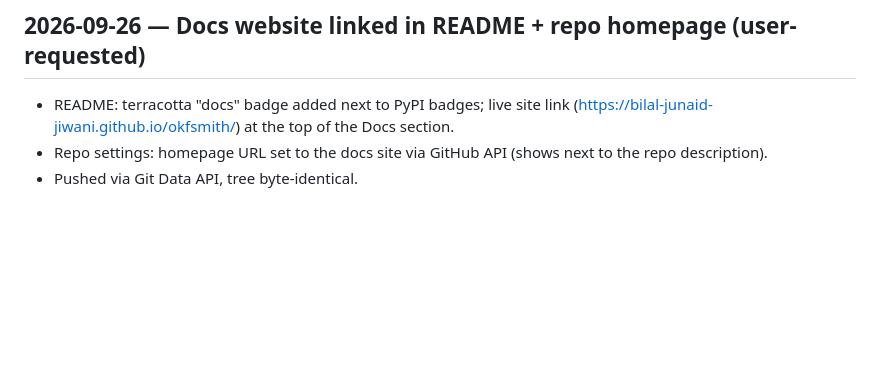
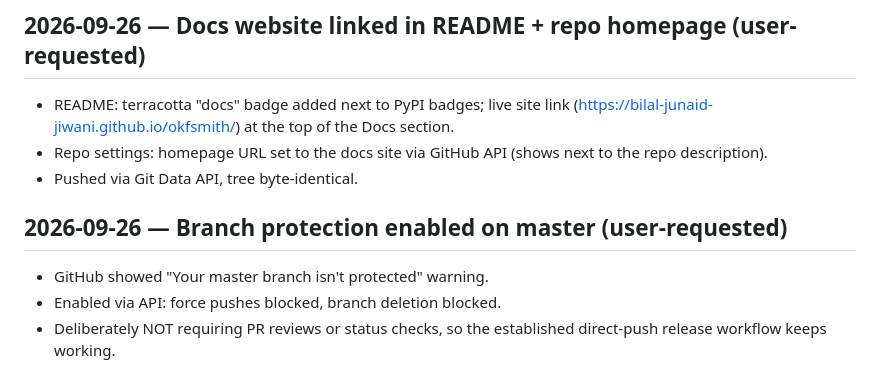
Before and after one commit to Bilal-Junaid-Jiwani/okfsmith, a Markdown page: BUILD_LOG.md, the part around the change. Drawn GitHub-style; blank space fills up the shorter version.

Commit message:
docs: BUILD_LOG entry for branch protection

```diff
--- a/BUILD_LOG.md
+++ b/BUILD_LOG.md
@@ -672,3 +672,10 @@ Post-build integration and QA pass, all verified in headless Firefox:
 - Repo settings: homepage URL set to the docs site via GitHub API
   (shows next to the repo description).
 - Pushed via Git Data API, tree byte-identical.
+
+## 2026-09-26 — Branch protection enabled on master (user-requested)
+
+- GitHub showed "Your master branch isn't protected" warning.
+- Enabled via API: force pushes blocked, branch deletion blocked.
+- Deliberately NOT requiring PR reviews or status checks, so the
+  established direct-push release workflow keeps working.
```
